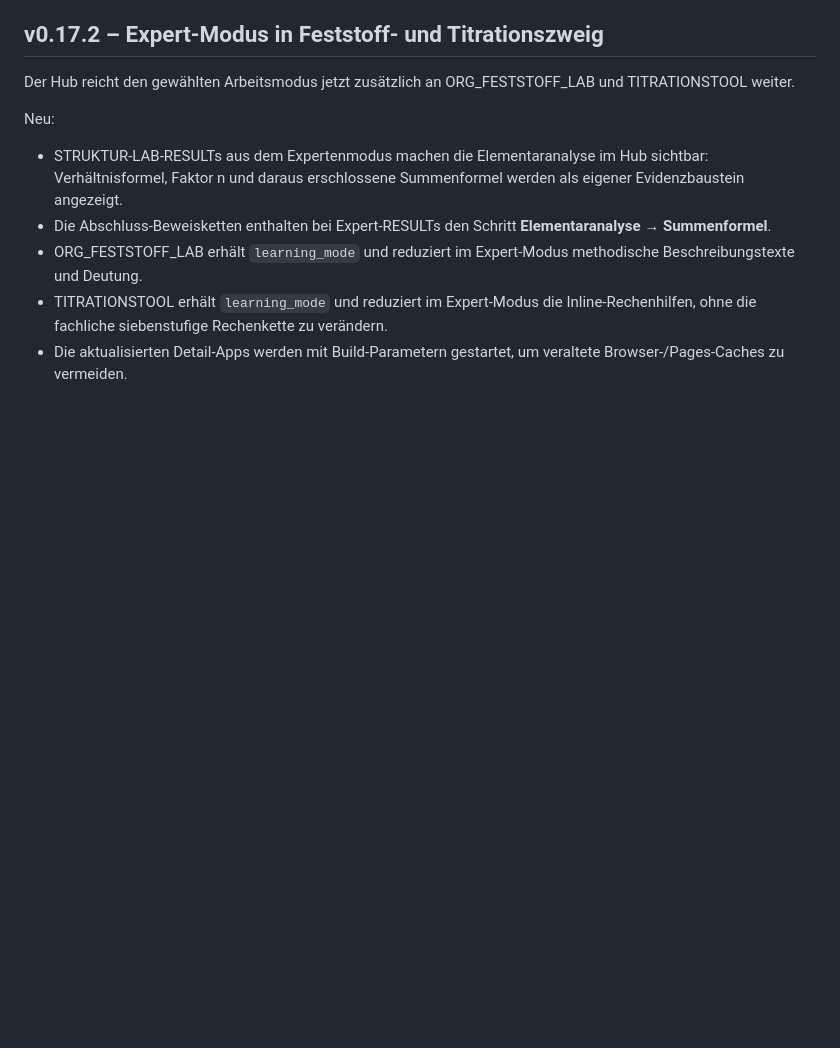
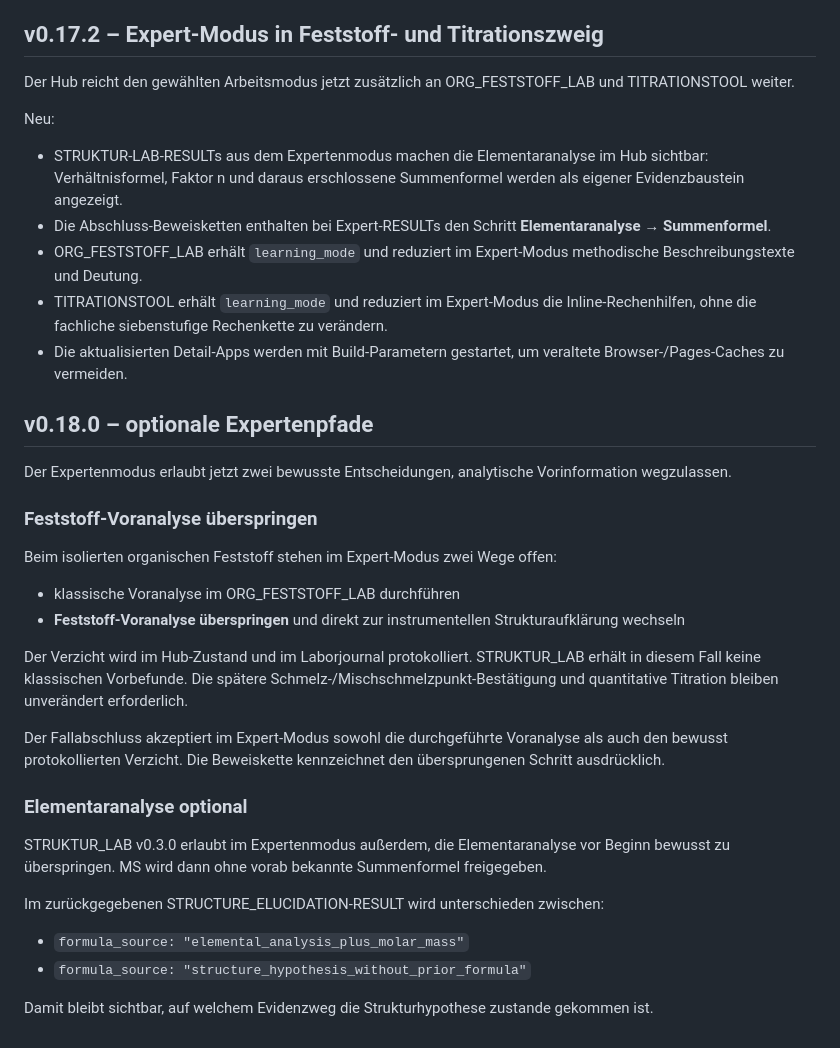
Before and after one commit to ekerzendorfer/CHEMIE_ANALYTIK_HUB, a Markdown page: README.md, the part around the change. Rendered like a GitHub page; blank space fills up the shorter version.

Commit message:
Document Hub v0.18.0 optional expert evidence paths

```diff
--- a/README.md
+++ b/README.md
@@ -438,3 +438,28 @@ Neu:
 - ORG_FESTSTOFF_LAB erhält `learning_mode` und reduziert im Expert-Modus methodische Beschreibungstexte und Deutung.
 - TITRATIONSTOOL erhält `learning_mode` und reduziert im Expert-Modus die Inline-Rechenhilfen, ohne die fachliche siebenstufige Rechenkette zu verändern.
 - Die aktualisierten Detail-Apps werden mit Build-Parametern gestartet, um veraltete Browser-/Pages-Caches zu vermeiden.
+
+
+## v0.18.0 – optionale Expertenpfade
+
+Der Expertenmodus erlaubt jetzt zwei bewusste Entscheidungen, analytische Vorinformation wegzulassen.
+
+### Feststoff-Voranalyse überspringen
+
+Beim isolierten organischen Feststoff stehen im Expert-Modus zwei Wege offen:
+- klassische Voranalyse im ORG_FESTSTOFF_LAB durchführen
+- **Feststoff-Voranalyse überspringen** und direkt zur instrumentellen Strukturaufklärung wechseln
+
+Der Verzicht wird im Hub-Zustand und im Laborjournal protokolliert. STRUKTUR_LAB erhält in diesem Fall keine klassischen Vorbefunde. Die spätere Schmelz-/Mischschmelzpunkt-Bestätigung und quantitative Titration bleiben unverändert erforderlich.
+
+Der Fallabschluss akzeptiert im Expert-Modus sowohl die durchgeführte Voranalyse als auch den bewusst protokollierten Verzicht. Die Beweiskette kennzeichnet den übersprungenen Schritt ausdrücklich.
+
+### Elementaranalyse optional
+
+STRUKTUR_LAB v0.3.0 erlaubt im Expertenmodus außerdem, die Elementaranalyse vor Beginn bewusst zu überspringen. MS wird dann ohne vorab bekannte Summenformel freigegeben.
+
+Im zurückgegebenen STRUCTURE_ELUCIDATION-RESULT wird unterschieden zwischen:
+- `formula_source: "elemental_analysis_plus_molar_mass"`
+- `formula_source: "structure_hypothesis_without_prior_formula"`
+
+Damit bleibt sichtbar, auf welchem Evidenzweg die Strukturhypothese zustande gekommen ist.
```
